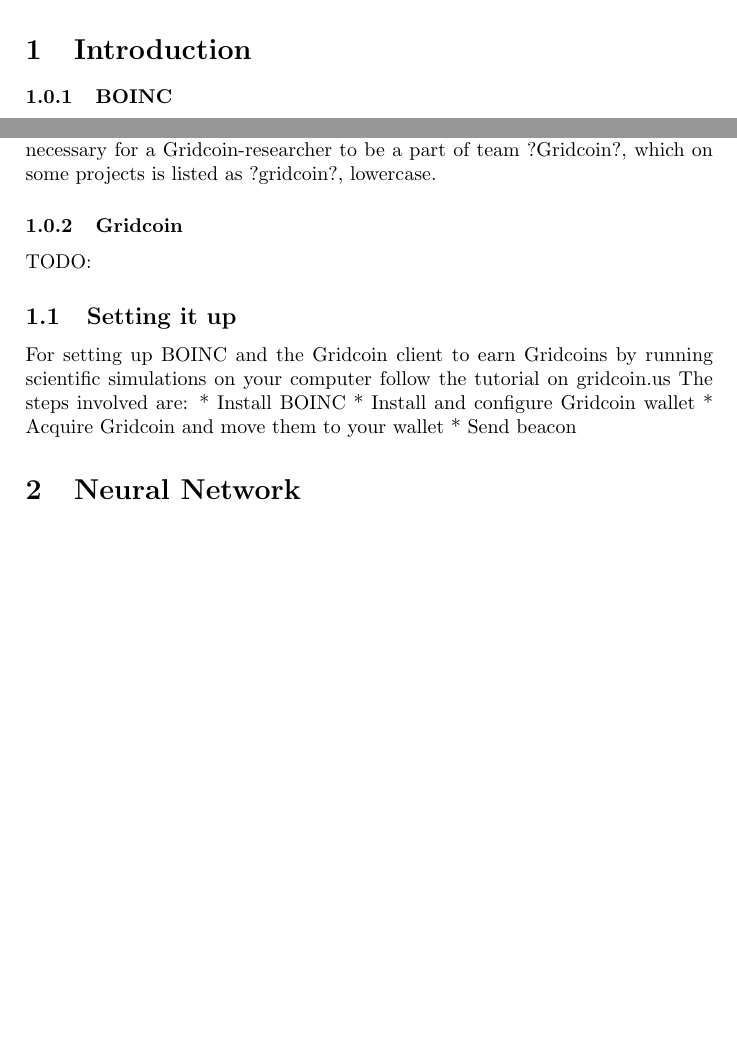
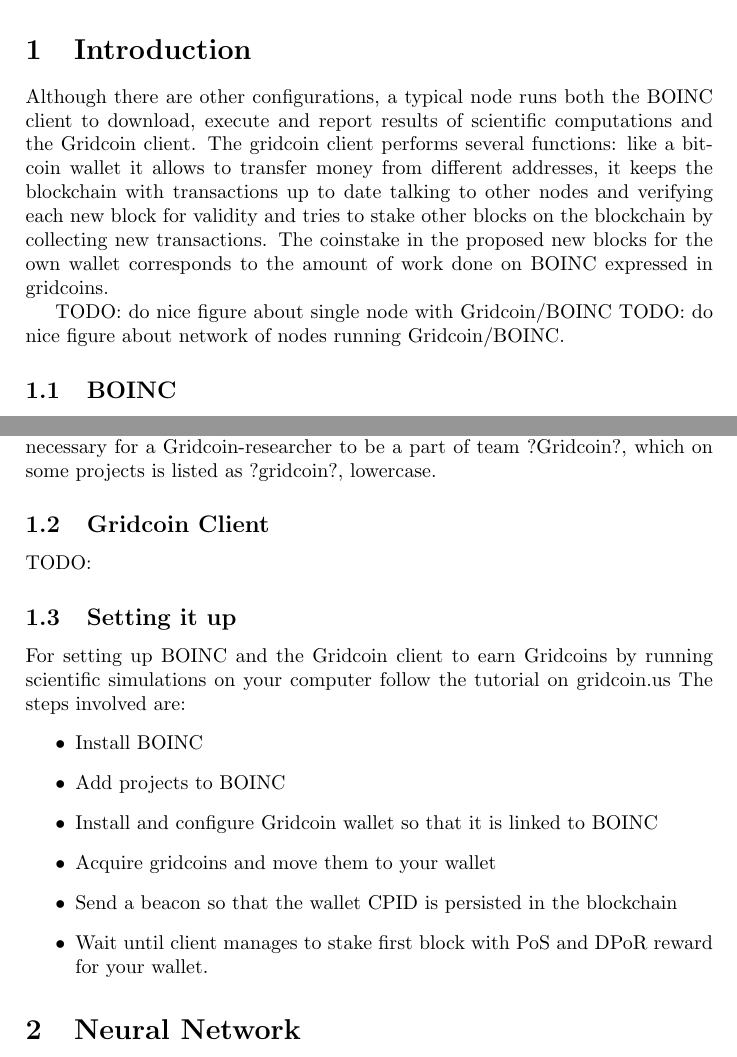
Before and after one commit to gridcoin-community/Whitepaper, a LaTeX paper (gridcoin-research-whitepaper.tex, which reads introduction.tex): two parts of pages 2 and 3 of 7, joined at a grey line, cut so that both start at the same text, the shorter picture padded with empty space. Compiled offline with pdfLaTeX.

Commit message:
working on introduction

```diff
--- a/introduction.tex
+++ b/introduction.tex
@@ -1,7 +1,12 @@
 \section{Introduction}
 \label{sec:intro}
 
-\subsubsection{BOINC}
+Although there are other configurations, a typical node runs both the BOINC client to download, execute and report results of scientific computations and the Gridcoin client. The gridcoin client performs several functions: like a bitcoin wallet it allows to transfer money from different addresses, it keeps the blockchain with transactions up to date talking to other nodes and verifying each new block for validity and tries to stake other blocks on the blockchain by collecting new transactions. The coinstake in the proposed new blocks for the own wallet corresponds to the amount of work done on BOINC expressed in gridcoins.
+
+TODO: do nice figure about single node with Gridcoin/BOINC
+TODO: do nice figure about network of nodes running Gridcoin/BOINC.
+
+\subsection{BOINC}
 
 BOINC is a system for distributing the workload of scientific simulations. Users of BOINC have a client running that solves work units (WU) for the specific projects. A work unit consists of code and specific parameters for which the code is run.  After the work unit is completed the BOINC client sends back the results to the BOINC servers, where the results are analyzed.
 
@@ -14,7 +19,7 @@
 
 There are also teams in BOINC, users can join teams and the work done by each member of the team is added to get the work done by the team. It is necessary for a Gridcoin-researcher to be a part of team ?Gridcoin?, which on some projects is listed as ?gridcoin?, lowercase.
 
-\subsubsection{Gridcoin}
+\subsection{Gridcoin Client}
 
 TODO:
 
@@ -22,7 +27,11 @@
 
 For setting up BOINC and the Gridcoin client to earn Gridcoins by running scientific simulations on your computer follow the tutorial on gridcoin.us
 The steps involved are:
-* Install BOINC
-* Install and configure Gridcoin wallet
-* Acquire Gridcoin and move them to your wallet
-* Send beacon
+\begin{itemize}
+  \item Install BOINC
+  \item Add projects to BOINC
+  \item Install and configure Gridcoin wallet so that it is linked to BOINC
+  \item Acquire gridcoins and move them to your wallet
+  \item Send a beacon so that the wallet CPID is persisted in the blockchain
+  \item Wait until client manages to stake first block with PoS and DPoR reward for your wallet.
+\end{itemize}
```
Also changed, not shown: gridcoin-research-whitepaper.tex (+1 -1 lines), rewardingresearches.tex (+2 -0 lines).
